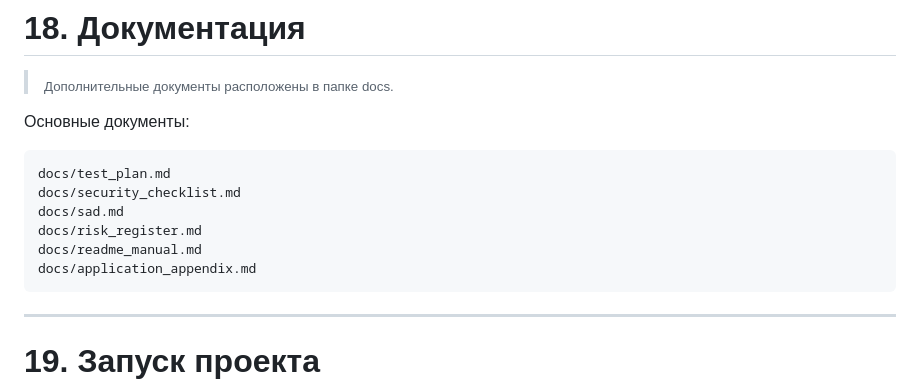
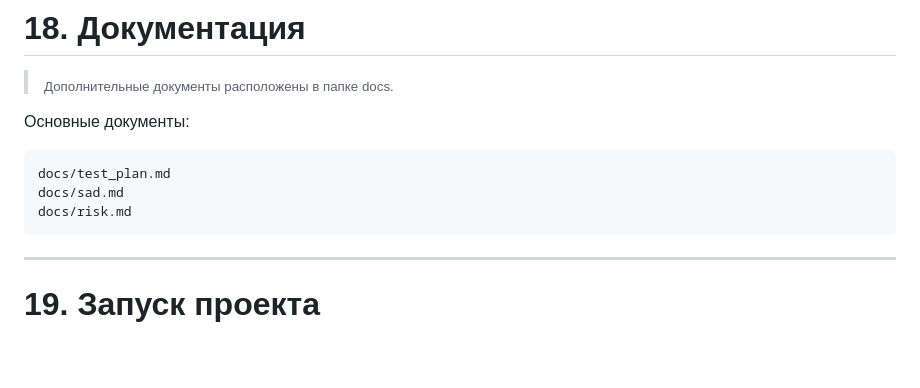
Before and after one commit to viktoriateresenko664-stack/sports-facility-api, a Markdown page: README.md, the part around the change. Rendered like a GitHub page; blank space fills up the shorter version.

````diff
--- a/README.md
+++ b/README.md
@@ -591,11 +591,8 @@ sports-facility-api/
 
 ```text
 docs/test_plan.md
-docs/security_checklist.md
 docs/sad.md
-docs/risk_register.md
-docs/readme_manual.md
-docs/application_appendix.md
+docs/risk.md
 ```
 
 ---
````
